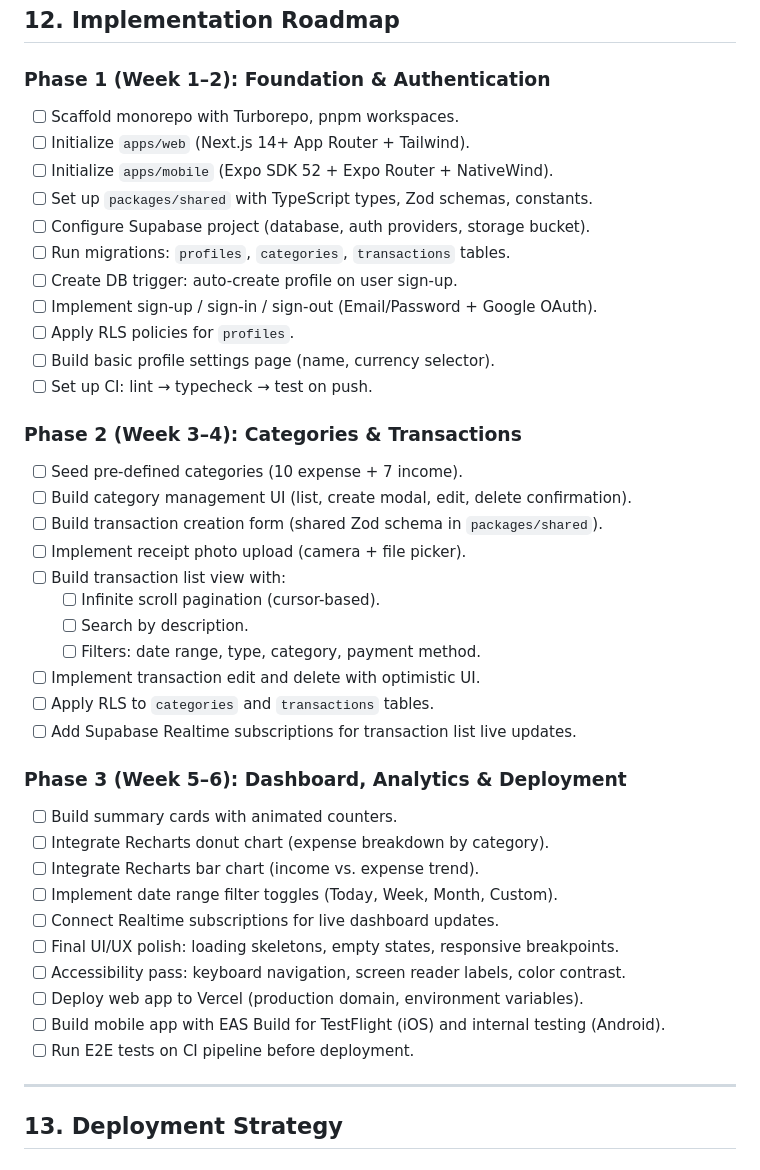
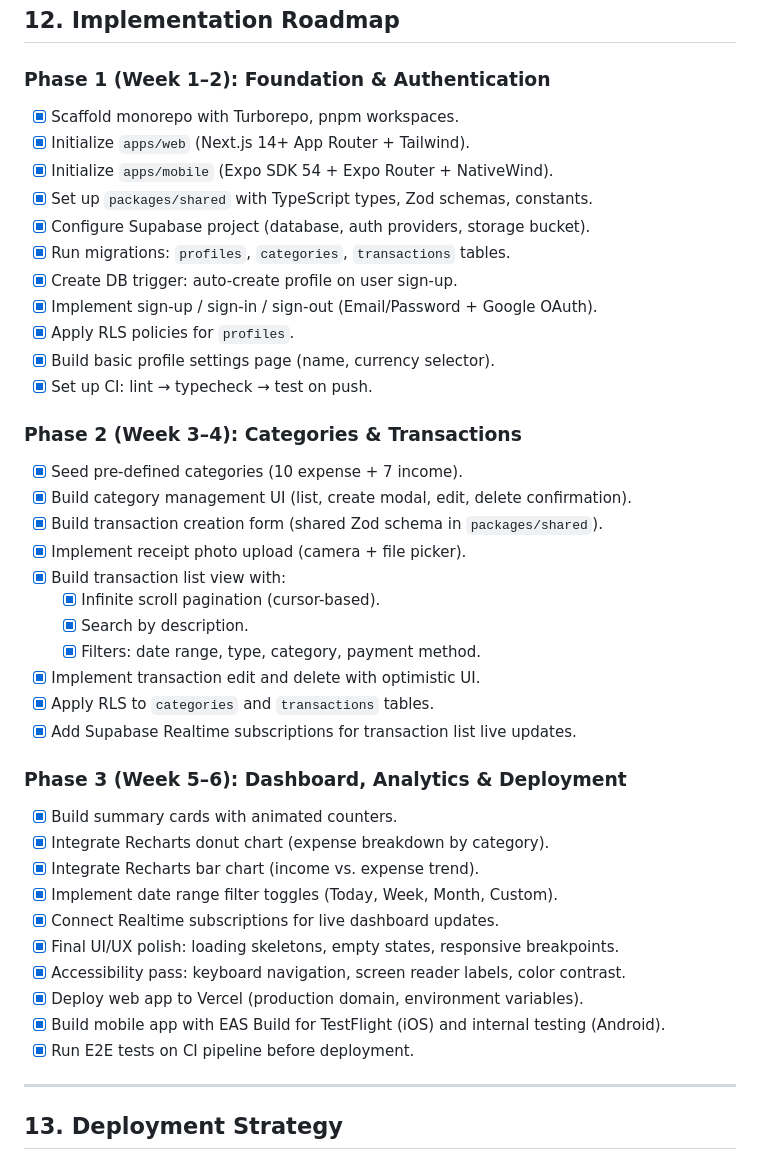
Before and after one commit to KoSoeMin/tracker-app, a Markdown page: SPEC.md, the part around the change. Drawn GitHub-style.

```diff
--- a/SPEC.md
+++ b/SPEC.md
@@ -804,44 +804,44 @@ describe('SummaryCard', () => {
 
 ### Phase 1 (Week 1–2): Foundation & Authentication
 
-- [ ] Scaffold monorepo with Turborepo, pnpm workspaces.
-- [ ] Initialize `apps/web` (Next.js 14+ App Router + Tailwind).
-- [ ] Initialize `apps/mobile` (Expo SDK 52 + Expo Router + NativeWind).
-- [ ] Set up `packages/shared` with TypeScript types, Zod schemas, constants.
-- [ ] Configure Supabase project (database, auth providers, storage bucket).
-- [ ] Run migrations: `profiles`, `categories`, `transactions` tables.
-- [ ] Create DB trigger: auto-create profile on user sign-up.
-- [ ] Implement sign-up / sign-in / sign-out (Email/Password + Google OAuth).
-- [ ] Apply RLS policies for `profiles`.
-- [ ] Build basic profile settings page (name, currency selector).
-- [ ] Set up CI: lint → typecheck → test on push.
+- [x] Scaffold monorepo with Turborepo, pnpm workspaces.
+- [x] Initialize `apps/web` (Next.js 14+ App Router + Tailwind).
+- [x] Initialize `apps/mobile` (Expo SDK 54 + Expo Router + NativeWind).
+- [x] Set up `packages/shared` with TypeScript types, Zod schemas, constants.
+- [x] Configure Supabase project (database, auth providers, storage bucket).
+- [x] Run migrations: `profiles`, `categories`, `transactions` tables.
+- [x] Create DB trigger: auto-create profile on user sign-up.
+- [x] Implement sign-up / sign-in / sign-out (Email/Password + Google OAuth).
+- [x] Apply RLS policies for `profiles`.
+- [x] Build basic profile settings page (name, currency selector).
+- [x] Set up CI: lint → typecheck → test on push.
 
 ### Phase 2 (Week 3–4): Categories & Transactions
 
-- [ ] Seed pre-defined categories (10 expense + 7 income).
-- [ ] Build category management UI (list, create modal, edit, delete confirmation).
-- [ ] Build transaction creation form (shared Zod schema in `packages/shared`).
-- [ ] Implement receipt photo upload (camera + file picker).
-- [ ] Build transaction list view with:
-  - [ ] Infinite scroll pagination (cursor-based).
-  - [ ] Search by description.
-  - [ ] Filters: date range, type, category, payment method.
-- [ ] Implement transaction edit and delete with optimistic UI.
-- [ ] Apply RLS to `categories` and `transactions` tables.
-- [ ] Add Supabase Realtime subscriptions for transaction list live updates.
+- [x] Seed pre-defined categories (10 expense + 7 income).
+- [x] Build category management UI (list, create modal, edit, delete confirmation).
+- [x] Build transaction creation form (shared Zod schema in `packages/shared`).
+- [x] Implement receipt photo upload (camera + file picker).
+- [x] Build transaction list view with:
+  - [x] Infinite scroll pagination (cursor-based).
+  - [x] Search by description.
+  - [x] Filters: date range, type, category, payment method.
+- [x] Implement transaction edit and delete with optimistic UI.
+- [x] Apply RLS to `categories` and `transactions` tables.
+- [x] Add Supabase Realtime subscriptions for transaction list live updates.
 
 ### Phase 3 (Week 5–6): Dashboard, Analytics & Deployment
 
-- [ ] Build summary cards with animated counters.
-- [ ] Integrate Recharts donut chart (expense breakdown by category).
-- [ ] Integrate Recharts bar chart (income vs. expense trend).
-- [ ] Implement date range filter toggles (Today, Week, Month, Custom).
-- [ ] Connect Realtime subscriptions for live dashboard updates.
-- [ ] Final UI/UX polish: loading skeletons, empty states, responsive breakpoints.
-- [ ] Accessibility pass: keyboard navigation, screen reader labels, color contrast.
-- [ ] Deploy web app to Vercel (production domain, environment variables).
-- [ ] Build mobile app with EAS Build for TestFlight (iOS) and internal testing (Android).
-- [ ] Run E2E tests on CI pipeline before deployment.
+- [x] Build summary cards with animated counters.
+- [x] Integrate Recharts donut chart (expense breakdown by category).
+- [x] Integrate Recharts bar chart (income vs. expense trend).
+- [x] Implement date range filter toggles (Today, Week, Month, Custom).
+- [x] Connect Realtime subscriptions for live dashboard updates.
+- [x] Final UI/UX polish: loading skeletons, empty states, responsive breakpoints.
+- [x] Accessibility pass: keyboard navigation, screen reader labels, color contrast.
+- [x] Deploy web app to Vercel (production domain, environment variables).
+- [x] Build mobile app with EAS Build for TestFlight (iOS) and internal testing (Android).
+- [x] Run E2E tests on CI pipeline before deployment.
 
 ---
 
```
Also changed, not shown: README.md (added, +303 -0 lines).
